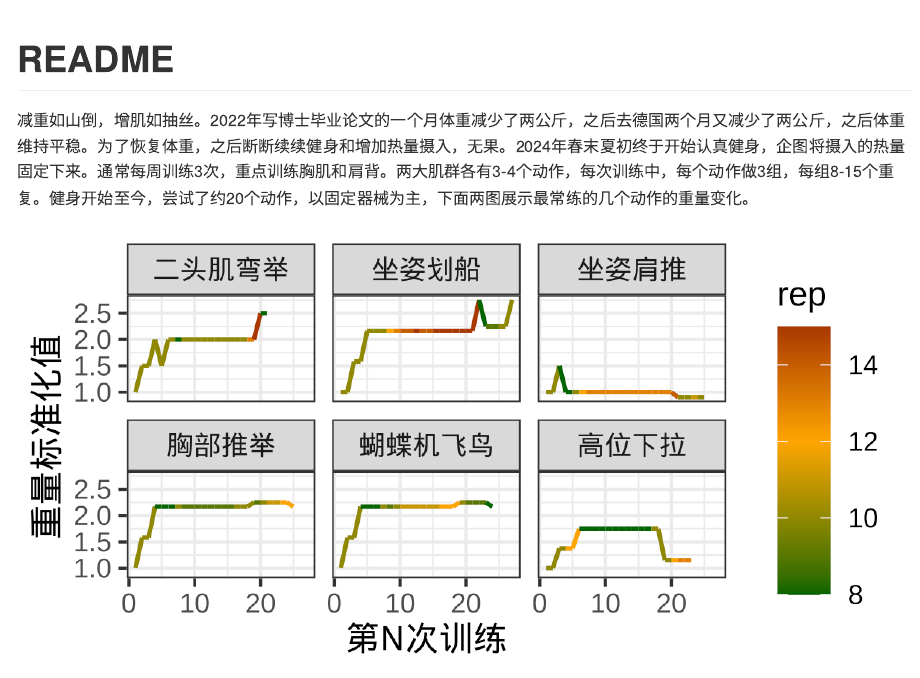
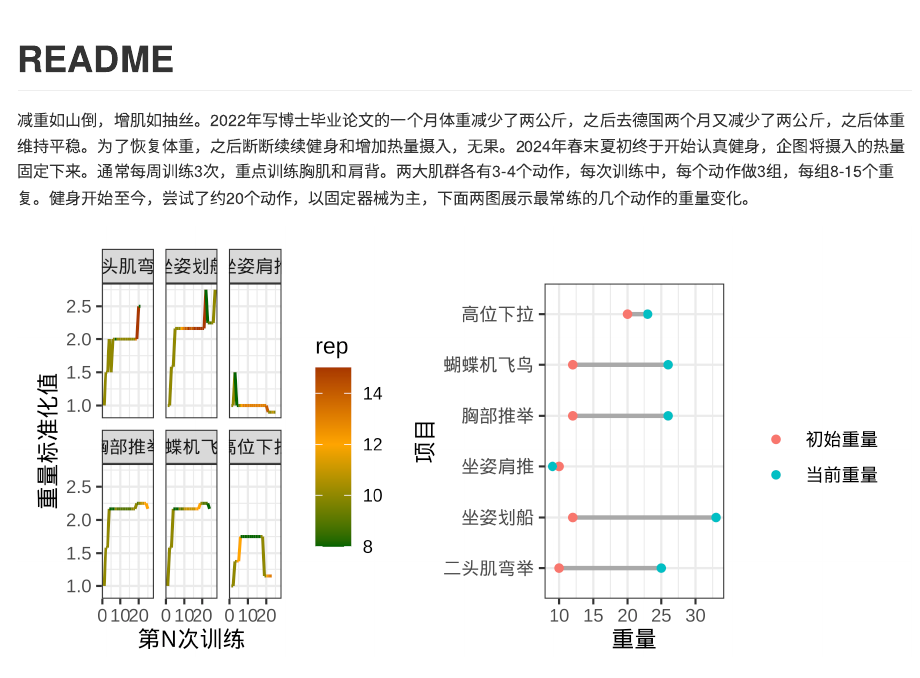
Before and after one commit to kang37/FFFit, a Quarto document (README.qmd): the page in a window 1100 px wide, from its top. The pictures show the output file README.md that the author committed with the source, drawn offline in the style of GitHub.

Commit message:
fix: revise figure

````diff
--- a/README.qmd
+++ b/README.qmd
@@ -13,12 +13,13 @@ knitr::opts_chunk$set(echo = FALSE, message = FALSE, warning = FALSE)
 
 减重如山倒，增肌如抽丝。2022年写博士毕业论文的一个月体重减少了两公斤，之后去德国两个月又减少了两公斤，之后体重维持平稳。为了恢复体重，之后断断续续健身和增加热量摄入，无果。2024年春末夏初终于开始认真健身，企图将摄入的热量固定下来。通常每周训练3次，重点训练胸肌和肩背。两大肌群各有3-4个动作，每次训练中，每个动作做3组，每组8-15个重复。健身开始至今，尝试了约20个动作，以固定器械为主，下面两图展示最常练的几个动作的重量变化。
 
-```{r fig.width=4, fig.height=2, dpi=300}
+```{r fig.width=6, fig.height=3, dpi=300}
 # Preparation ----
 library(googlesheets4)
 library(dplyr)
 library(tidyr)
 library(ggplot2)
+library(patchwork)
 library(showtext)
 showtext_auto()
 
@@ -79,9 +80,8 @@ train_record %>%
   ) +
   facet_wrap(.~ exercise) +
   theme_bw() +
-  labs(x = "第N次训练", y = "重量标准化值")
-
-# 可视化重量变化。
+  labs(x = "第N次训练", y = "重量标准化值") |
+  # 可视化重量变化。
   ggplot() +
   geom_segment(
     data = train_first_last_wide,
````
Also changed, not shown: README.md, README_files/figure-commonmark/unnamed-chunk-2-1.png.
